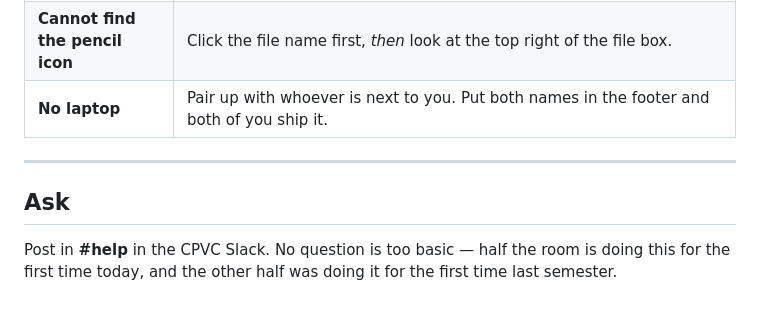
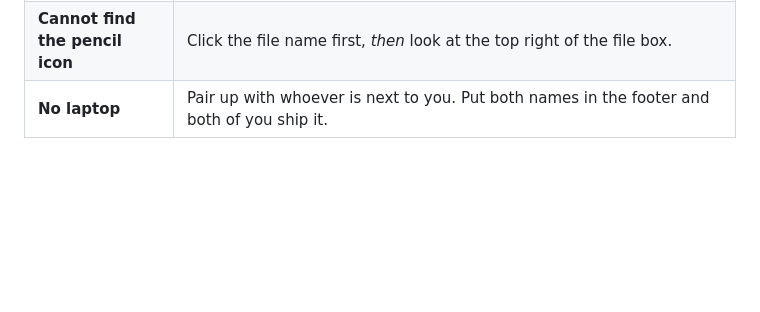
Before and after one commit to ODelalla/cpvc-starter, a Markdown page: README.md, the part around one of its changes. Rendered like a GitHub page; blank space fills up the shorter version.

```diff
--- a/README.md
+++ b/README.md
@@ -93,11 +143,3 @@ That comparison is the entire lesson.
 | **The page looks wrecked** | You probably pasted a whole page inside the markers. Undo it — go to the file, click **History**, open the version before your change, and copy it back. Or grab an officer; it takes ten seconds. |
 | **Cannot find the pencil icon** | Click the file name first, *then* look at the top right of the file box. |
 | **No laptop** | Pair up with whoever is next to you. Put both names in the footer and both of you ship it. |
-
----
-
-## Ask
-
-Post in **#help** in the CPVC Slack. No question is too basic — half the room
-is doing this for the first time today, and the other half was doing it for the
-first time last semester.
```
Also changed, not shown: other parts of README.md (+71 -21 lines).
